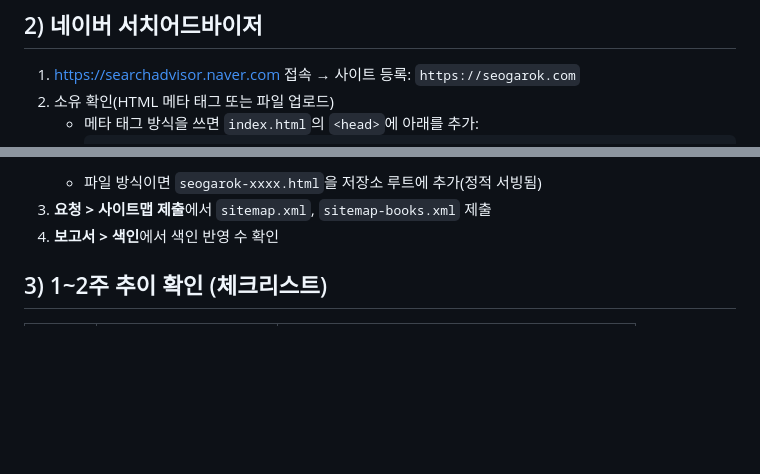
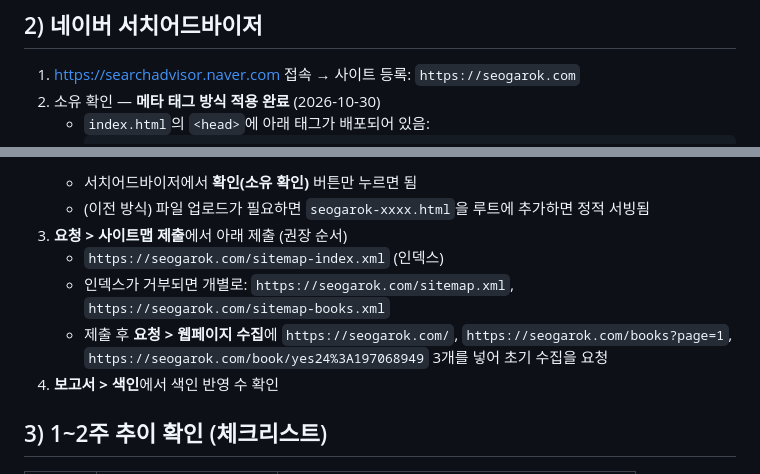
Before and after one commit to ChoYugyeong/seogarok, a Markdown page: docs/runbooks/search-index.md, 2 parts joined by grey strips. Rendered like a GitHub page; blank space fills up the shorter version.

Commit message:
docs: 네이버 소유확인 태그 적용·사이트맵 제출 절차 반영

````diff
--- a/docs/runbooks/search-index.md
+++ b/docs/runbooks/search-index.md
@@ -30,6 +30,6 @@
 ## 2) 네이버 서치어드바이저
 
 1. https://searchadvisor.naver.com 접속 → 사이트 등록: `https://seogarok.com`
-2. 소유 확인(HTML 메타 태그 또는 파일 업로드)
-   - 메타 태그 방식을 쓰면 `index.html`의 `<head>`에 아래를 추가:
+2. 소유 확인 — **메타 태그 방식 적용 완료** (2026-10-30)
+   - `index.html`의 `<head>`에 아래 태그가 배포되어 있음:
      ```html
@@ -37,6 +37,11 @@
      ```
-   - 파일 방식이면 `seogarok-xxxx.html`을 저장소 루트에 추가(정적 서빙됨)
-3. **요청 > 사이트맵 제출**에서 `sitemap.xml`, `sitemap-books.xml` 제출
+   - 서치어드바이저에서 **확인(소유 확인)** 버튼만 누르면 됨
+   - (이전 방식) 파일 업로드가 필요하면 `seogarok-xxxx.html`을 루트에 추가하면 정적 서빙됨
+3. **요청 > 사이트맵 제출**에서 아래 제출 (권장 순서)
+   - `https://seogarok.com/sitemap-index.xml` (인덱스)
+   - 인덱스가 거부되면 개별로: `https://seogarok.com/sitemap.xml`, `https://seogarok.com/sitemap-books.xml`
+   - 제출 후 **요청 > 웹페이지 수집**에 `https://seogarok.com/`, `https://seogarok.com/books?page=1`,
+     `https://seogarok.com/book/yes24%3A197068949` 3개를 넣어 초기 수집을 요청
 4. **보고서 > 색인**에서 색인 반영 수 확인
 
 ## 3) 1~2주 추이 확인 (체크리스트)
````
Also changed, not shown: other parts of docs/runbooks/search-index.md (+1 -1 lines).
